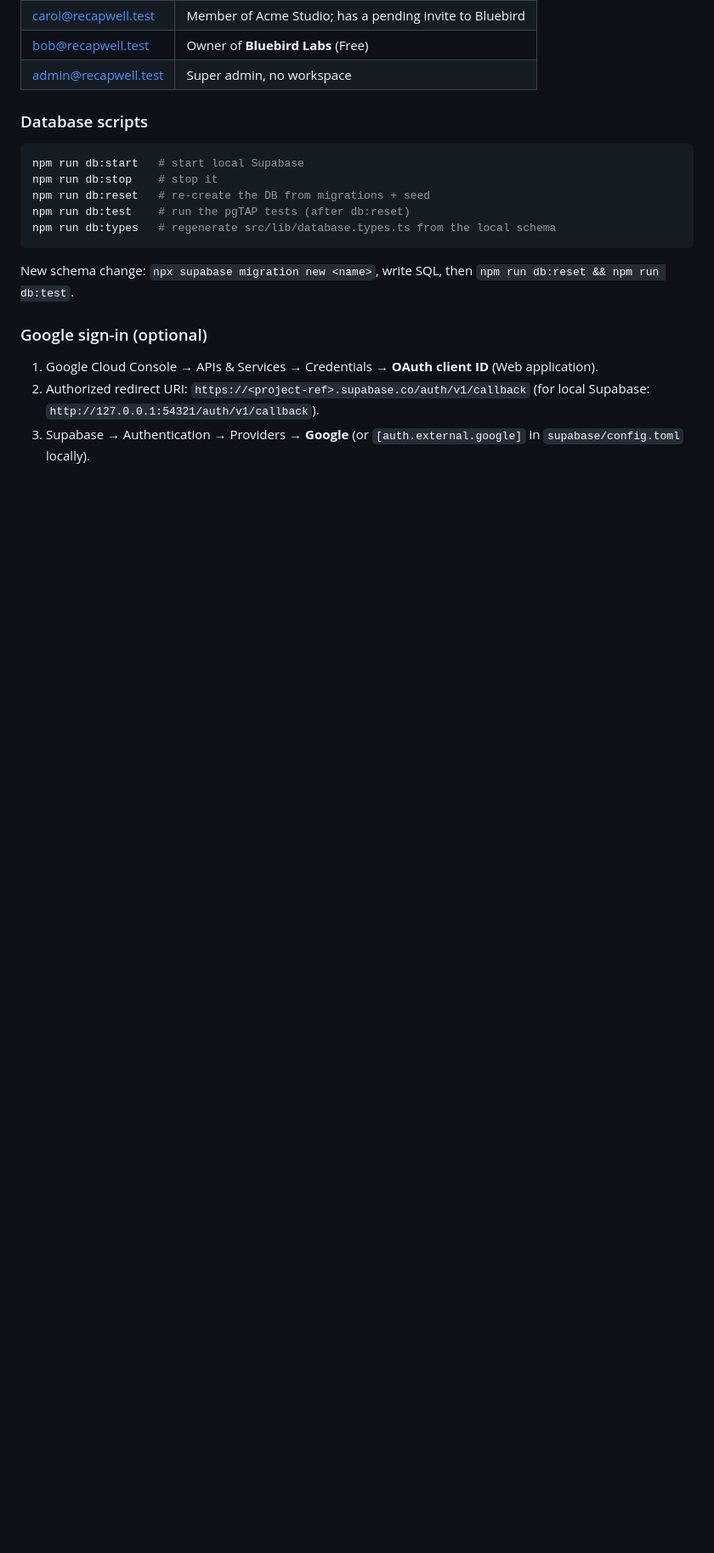
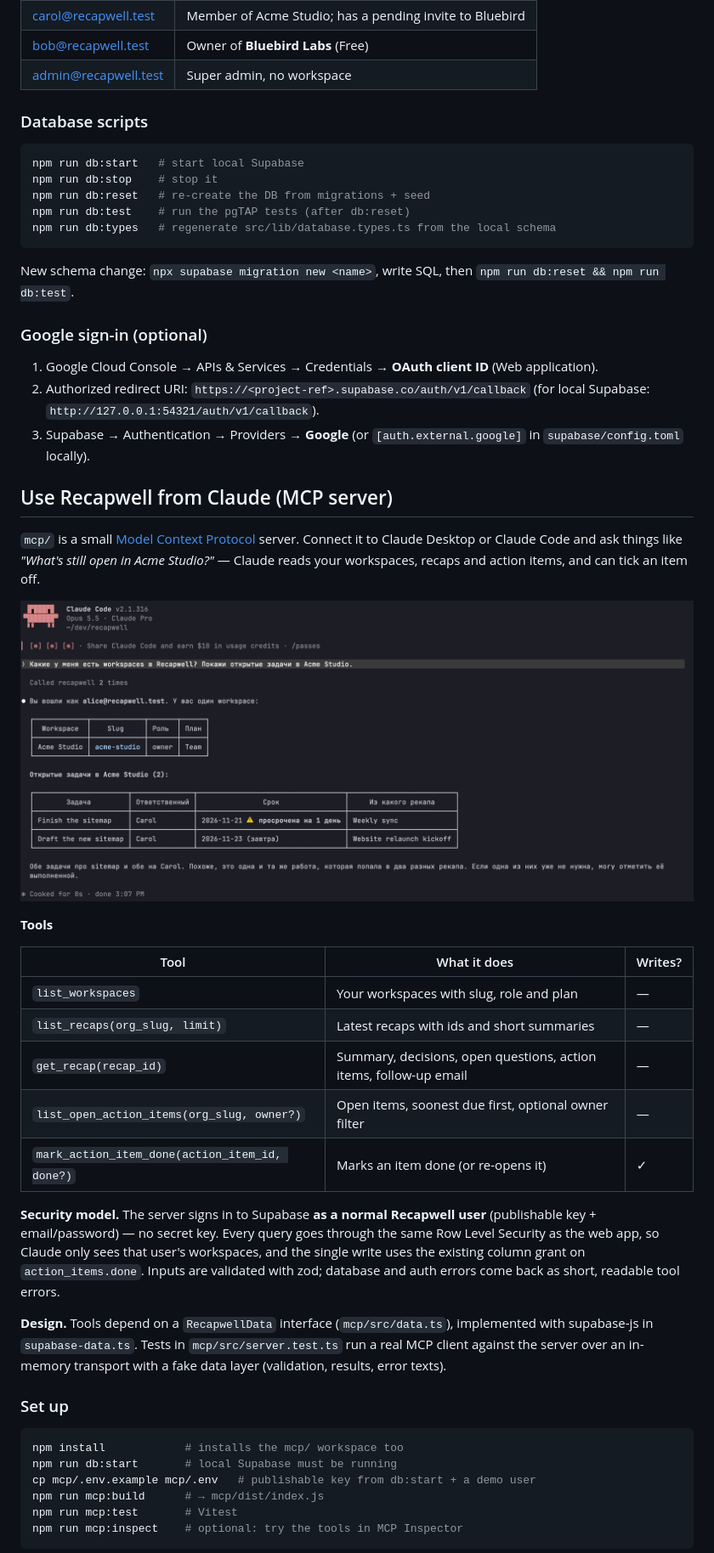
Before and after one commit to IrynaKurnishova/recapwell, a Markdown page: README.md, the part around one of its changes. Shown at 85% size. GitHub-like rendering; pictures changed too: docs/mcp-claude-code.png (added); blank space fills up the shorter version.

Commit message:
Step 6a: Recapwell MCP server (stdio) + tests

````diff
--- a/README.md
+++ b/README.md
@@ -123,3 +125,34 @@ New schema change: `npx supabase migration new <name>`, write SQL, then `npm run
 2. Authorized redirect URI: `https://<project-ref>.supabase.co/auth/v1/callback` (for local Supabase: `http://127.0.0.1:54321/auth/v1/callback`).
 3. Supabase → Authentication → Providers → **Google** (or `[auth.external.google]` in `supabase/config.toml` locally).
 
+## Use Recapwell from Claude (MCP server)
+
+`mcp/` is a small [Model Context Protocol](https://modelcontextprotocol.io) server. Connect it to Claude Desktop or Claude Code and ask things like *"What's still open in Acme Studio?"* — Claude reads your workspaces, recaps and action items, and can tick an item off.
+
+![Claude Code using the Recapwell MCP server](docs/mcp-claude-code.png)
+
+**Tools**
+
+| Tool | What it does | Writes? |
+|---|---|---|
+| `list_workspaces` | Your workspaces with slug, role and plan | — |
+| `list_recaps(org_slug, limit)` | Latest recaps with ids and short summaries | — |
+| `get_recap(recap_id)` | Summary, decisions, open questions, action items, follow-up email | — |
+| `list_open_action_items(org_slug, owner?)` | Open items, soonest due first, optional owner filter | — |
+| `mark_action_item_done(action_item_id, done?)` | Marks an item done (or re-opens it) | ✓ |
+
+**Security model.** The server signs in to Supabase **as a normal Recapwell user** (publishable key + email/password) — no secret key. Every query goes through the same Row Level Security as the web app, so Claude only sees that user's workspaces, and the single write uses the existing column grant on `action_items.done`. Inputs are validated with zod; database and auth errors come back as short, readable tool errors.
+
+**Design.** Tools depend on a `RecapwellData` interface (`mcp/src/data.ts`), implemented with supabase-js in `supabase-data.ts`. Tests in `mcp/src/server.test.ts` run a real MCP client against the server over an in-memory transport with a fake data layer (validation, results, error texts).
+
+### Set up
+
+```bash
+npm install            # installs the mcp/ workspace too
+npm run db:start       # local Supabase must be running
+cp mcp/.env.example mcp/.env   # publishable key from db:start + a demo user
+npm run mcp:build      # → mcp/dist/index.js
+npm run mcp:test       # Vitest
+npm run mcp:inspect    # optional: try the tools in MCP Inspector
+```
+
````
Also changed, not shown: other parts of README.md (+45 -0 lines), CLAUDE.md (+6 -0 lines), 15 other files.
